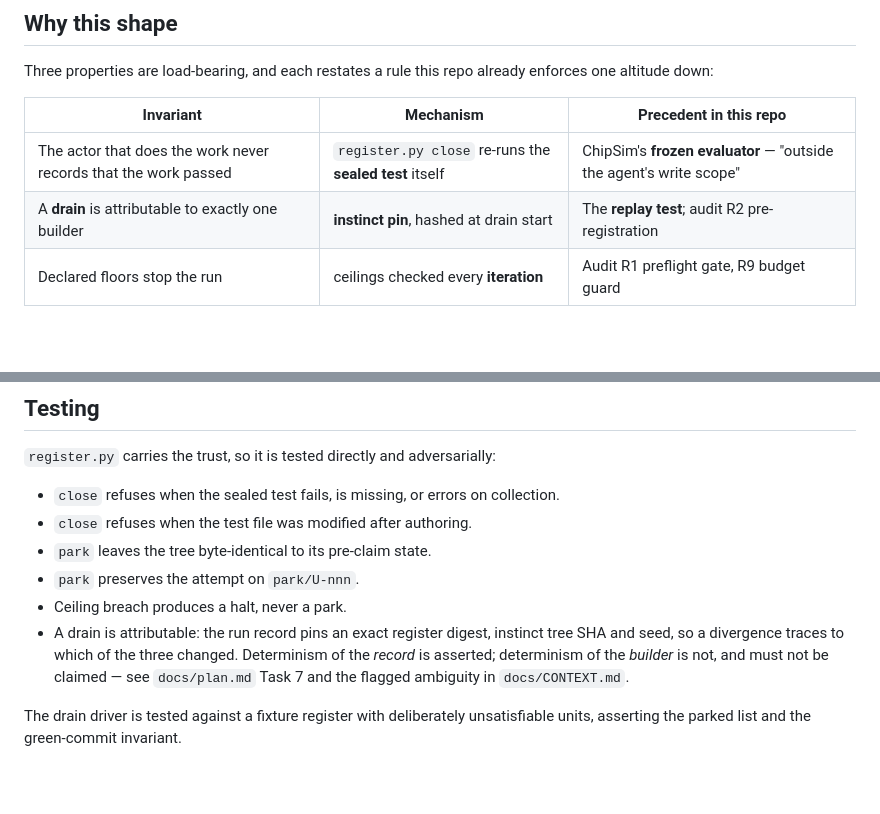
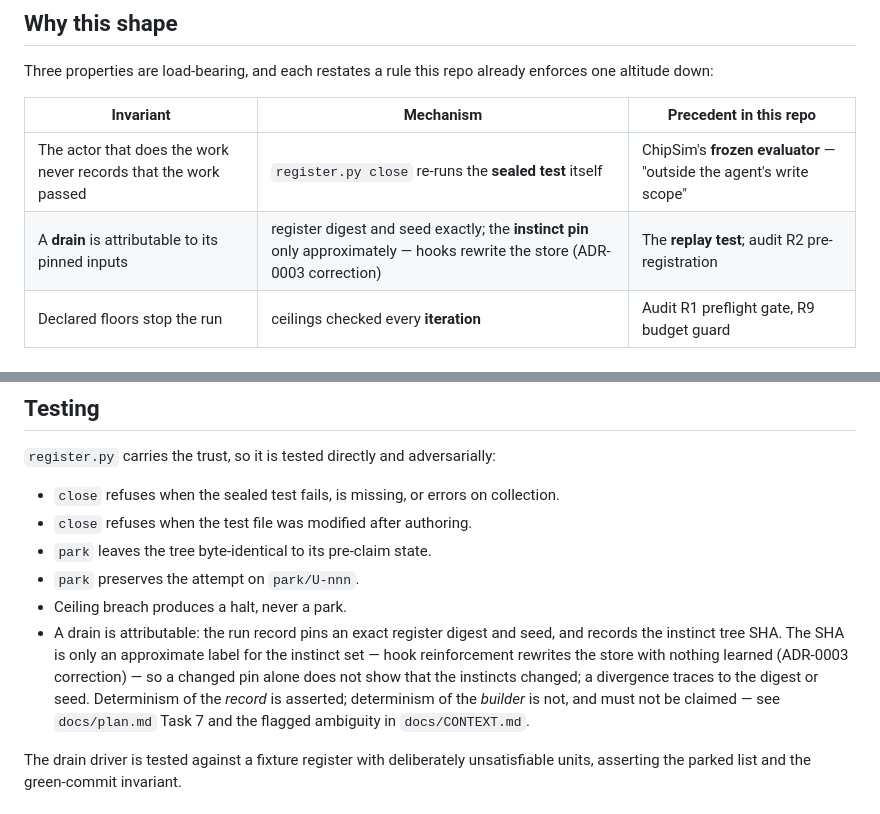
Before and after one commit to supmo668/Aviary-BioSim, a Markdown page: docs/spec.md, 2 parts joined by grey strips. Drawn GitHub-style; blank space fills up the shorter version.

Commit message:
aviary-biosim/aviary-biosim: docs: plan and spec no longer describe the instinct pin as an exact identity
Promoted from deferred by the CTO in #152 as documentation asserting a property the code does not have. plan.md said a tree SHA 'identifies the instinct set exactly'; spec.md's attributability row and testing bullet presented the pin alongside the register digest and seed as an exact input. ADR-0003's correction and CONTEXT.md already say otherwise: hook reinforcement rewrites instinct frontmatter, so the pin moves with nothing learned. All three now agree — digest and seed exact, pin approximate.

Co-Authored-By: Claude Opus 5 (1M context) <noreply@anthropic.com>
Claude-Session: https://claude.ai/code/session_01UPXK7bgtP2n9p8FuqJBFiZ

QGR-Finding: QG-F21
Generated-With: Claude Code
Co-Authored-By: aviary-biosim <matthew-mo+aviary-biosim.biofm@users.noreply.github.com>
Co-Authored-By: Claude <noreply@anthropic.com>

```diff
--- a/docs/spec.md
+++ b/docs/spec.md
@@ -41,7 +41,7 @@ altitude down:
 | Invariant | Mechanism | Precedent in this repo |
 |---|---|---|
 | The actor that does the work never records that the work passed | `register.py close` re-runs the **sealed test** itself | ChipSim's **frozen evaluator** — "outside the agent's write scope" |
-| A **drain** is attributable to exactly one builder | **instinct pin**, hashed at drain start | The **replay test**; audit R2 pre-registration |
+| A **drain** is attributable to its pinned inputs | register digest and seed exactly; the **instinct pin** only approximately — hooks rewrite the store (ADR-0003 correction) | The **replay test**; audit R2 pre-registration |
 | Declared floors stop the run | ceilings checked every **iteration** | Audit R1 preflight gate, R9 budget guard |
 
 ## Architecture
@@ -252,8 +252,10 @@ outcome: completed          # completed | halted
 - `park` leaves the tree byte-identical to its pre-claim state.
 - `park` preserves the attempt on `park/U-nnn`.
 - Ceiling breach produces a halt, never a park.
-- A drain is attributable: the run record pins an exact register digest, instinct tree SHA
-  and seed, so a divergence traces to which of the three changed. Determinism of the
+- A drain is attributable: the run record pins an exact register digest and seed, and records
+  the instinct tree SHA. The SHA is only an approximate label for the instinct set — hook
+  reinforcement rewrites the store with nothing learned (ADR-0003 correction) — so a changed pin
+  alone does not show that the instincts changed; a divergence traces to the digest or seed. Determinism of the
   *record* is asserted; determinism of the *builder* is not, and must not be claimed —
   see `docs/plan.md` Task 7 and the flagged ambiguity in `docs/CONTEXT.md`.
 
```
Also changed, not shown: docs/plan.md (+1 -1 lines).
